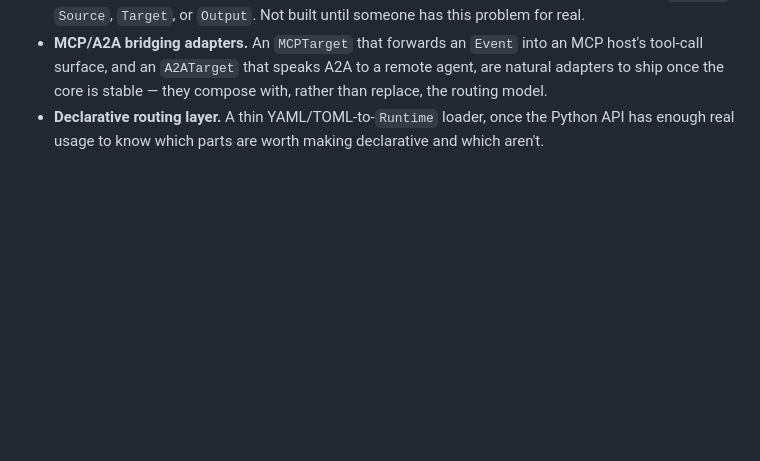
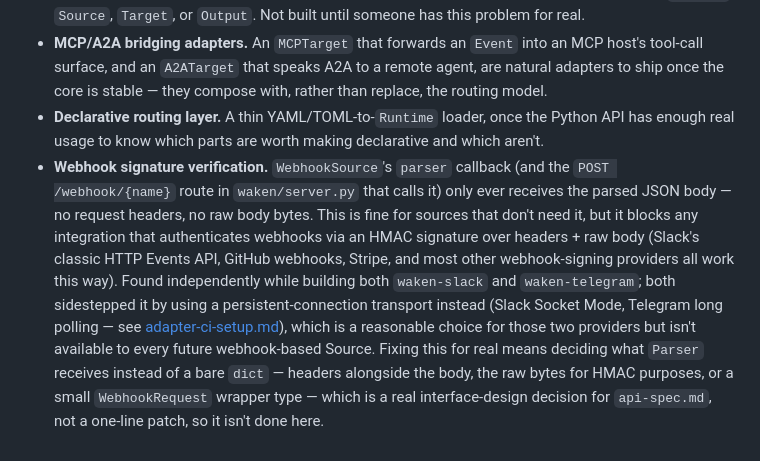
Before and after one commit to WakenHQ/waken, a Markdown page: docs/adr/0001-core-architecture.md, the part around the change. GitHub-like rendering; blank space fills up the shorter version.

```diff
--- a/docs/adr/0001-core-architecture.md
+++ b/docs/adr/0001-core-architecture.md
@@ -242,3 +242,19 @@ business being a hard dependency of the core) — not at every plugin.
 - **Declarative routing layer.** A thin YAML/TOML-to-`Runtime` loader, once the
   Python API has enough real usage to know which parts are worth making
   declarative and which aren't.
+- **Webhook signature verification.** `WebhookSource`'s `parser` callback (and
+  the `POST /webhook/{name}` route in `waken/server.py` that calls it) only
+  ever receives the parsed JSON body — no request headers, no raw body bytes.
+  This is fine for sources that don't need it, but it blocks any integration
+  that authenticates webhooks via an HMAC signature over headers + raw body
+  (Slack's classic HTTP Events API, GitHub webhooks, Stripe, and most other
+  webhook-signing providers all work this way). Found independently while
+  building both `waken-slack` and `waken-telegram`; both sidestepped it by
+  using a persistent-connection transport instead (Slack Socket Mode,
+  Telegram long polling — see [adapter-ci-setup.md](../adapter-ci-setup.md)),
+  which is a reasonable choice for those two providers but isn't available to
+  every future webhook-based Source. Fixing this for real means deciding what
+  `Parser` receives instead of a bare `dict` — headers alongside the body,
+  the raw bytes for HMAC purposes, or a small `WebhookRequest` wrapper type —
+  which is a real interface-design decision for `api-spec.md`, not a one-line
+  patch, so it isn't done here.
```
Also changed, not shown: docs/adapter-ci-setup.md (+44 -4 lines).
